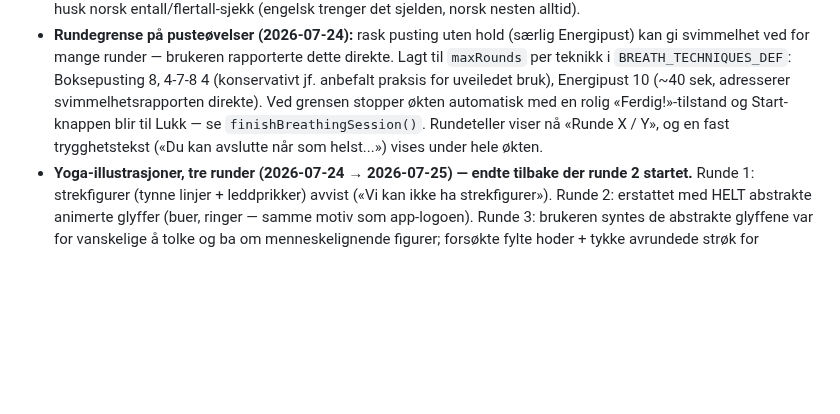
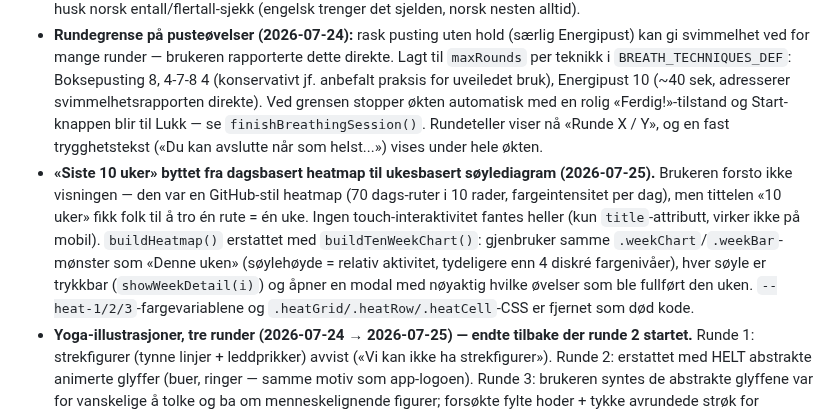
Before and after one commit to Kricliff/keelstone, a Markdown page: CLAUDE.md, the part around the change. Rendered like a GitHub page; blank space fills up the shorter version.

Commit message:
Document the 10-week overview redesign

```diff
--- a/CLAUDE.md
+++ b/CLAUDE.md
@@ -87,6 +87,7 @@ Fullstendig UX-oppgradering, gjort etter research på ledende meditasjons-/menta
 - **Tre nye coaching-verktøy (2026-07-24), valgt etter gap-analyse mot etablerte coaching-/mentaltreningsrammeverk:** `state.mainGoal` (ett WOOP-lite mål: tittel/hvorfor/hindring/prosessfokus, kort-mønster likt ritual-builderen, Hjem-kort + modal via `showGoalSetup()`), `state.wins[]` (mestringslogg, ny tredje fane i Fremgang ved siden av Innsikt/Dagbok, `renderMasteryBody()`/`saveWin()`), `state.reframes[]` (ABC-tankeomramming: situasjon → automatisk tanke → omramming, Hjem-kort + modal med historikk i samme modal via `showReframeModal()`/`saveReframe()`). Dette var det klareste hullet i appen — det fantes ingen faktisk målsetting fra før, bare et fokus-kategori-valg. Bevisst utelatt: Livshjul, Johari-vinduet, vanebygging/habit-stacking, Pomodoro, motiverende intervju — enten for komplekse for en solo-app eller feil verktøy for formatet.
 - **Norsk språkvask (2026-07-24):** gikk gjennom hele `T.no` og fjernet direkte-oversettelse-lyd (bl.a. det uoversatte engelske ordet «Streak», «Book en samtale» → «Avtal en samtale», passiv «Du vil bli kontaktet» → aktiv «Jeg tar kontakt»). Fant og fikset også en ekte entall/flertall-bug samtidig: `streakToast`/`comebackBody` sa «1 dager» — begge bruker nå `n === 1 ? 'dag' : 'dager'`. **How to apply:** ved fremtidige nye tekststrenger med tallinnsetting, husk norsk entall/flertall-sjekk (engelsk trenger det sjelden, norsk nesten alltid).
 - **Rundegrense på pusteøvelser (2026-07-24):** rask pusting uten hold (særlig Energipust) kan gi svimmelhet ved for mange runder — brukeren rapporterte dette direkte. Lagt til `maxRounds` per teknikk i `BREATH_TECHNIQUES_DEF`: Boksepusting 8, 4-7-8 4 (konservativt jf. anbefalt praksis for uveiledet bruk), Energipust 10 (~40 sek, adresserer svimmelhetsrapporten direkte). Ved grensen stopper økten automatisk med en rolig «Ferdig!»-tilstand og Start-knappen blir til Lukk — se `finishBreathingSession()`. Rundeteller viser nå «Runde X / Y», og en fast trygghetstekst («Du kan avslutte når som helst...») vises under hele økten.
+- **«Siste 10 uker» byttet fra dagsbasert heatmap til ukesbasert søylediagram (2026-07-25).** Brukeren forsto ikke visningen — den var en GitHub-stil heatmap (70 dags-ruter i 10 rader, fargeintensitet per dag), men tittelen «10 uker» fikk folk til å tro én rute = én uke. Ingen touch-interaktivitet fantes heller (kun `title`-attributt, virker ikke på mobil). `buildHeatmap()` erstattet med `buildTenWeekChart()`: gjenbruker samme `.weekChart`/`.weekBar`-mønster som «Denne uken» (søylehøyde = relativ aktivitet, tydeligere enn 4 diskré fargenivåer), hver søyle er trykkbar (`showWeekDetail(i)`) og åpner en modal med nøyaktig hvilke øvelser som ble fullført den uken. `--heat-1/2/3`-fargevariablene og `.heatGrid/.heatRow/.heatCell`-CSS er fjernet som død kode.
 - **Yoga-illustrasjoner, tre runder (2026-07-24 → 2026-07-25) — endte tilbake der runde 2 startet.** Runde 1: strekfigurer (tynne linjer + leddprikker) avvist («Vi kan ikke ha strekfigurer»). Runde 2: erstattet med HELT abstrakte animerte glyffer (buer, ringer — samme motiv som app-logoen). Runde 3: brukeren syntes de abstrakte glyffene var for vanskelige å tolke og ba om menneskelignende figurer; forsøkte fylte hoder + tykke avrundede strøk for torso/lemmer — men dette er strukturelt sett fortsatt en strekfigur (bare tykkere strøk), og brukeren avviste resultatet og ba oss gå tilbake. **Endte opp med runde 2-versjonen (abstrakte glyffer) igjen, `POSE_PATHS` i git-historikk commit `0935b70`.** **How to apply:** ikke prøv menneskefigur-illustrasjon i denne appen igjen via håndkodet SVG — det krever et visuelt tegneverktøy Claude ikke har tilgang til her, og resultatet blir alltid en strekfigur uansett strøktykkelse. Hold deg til abstrakte glyffer (buer/ringer/former), og la instruksjonsteksten (`POSE_CUES`) bære forklaringsjobben. Bevisst IKKE hentet ikoner fra nettet i noen runde (uklar lisensiering for kommersiell App Store-bruk). Positur-varighetene ble kortet ned fra 45-60 sek til 15-30 sek (brukeren: «umulig å måtte holde disse positurene så lenge») i `YOGA_ROUTINES_DEF` og står fast.
 - **Humørvalg fikk reell funksjon (2026-07-25):** `setMood()` var tidligere en stille lagring uten synlig konsekvens. Nå: lavt humør (1-2) åpner en støttende modal med snarvei til boksepusting, høyt humør (4-5) åpner en modal med snarvei til mestringsloggen (`openMasteryLog()`), nøytralt (3) gir bare en kort toast for å unngå daglig prompt-tretthet.
 
```
